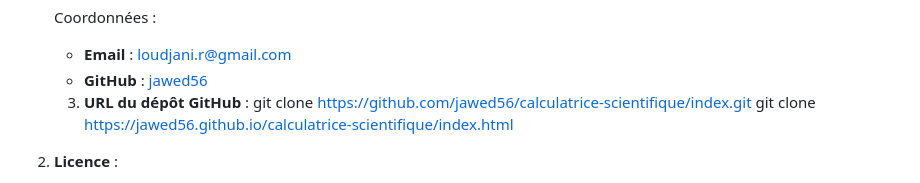
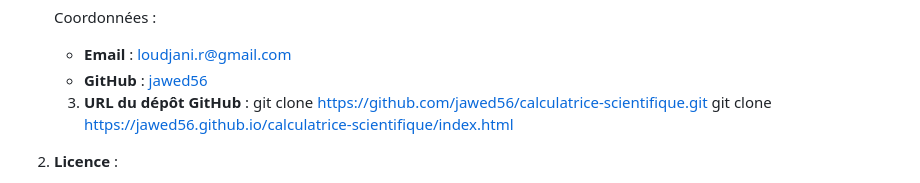
Before and after one commit to jawed56/Calculatrice-Scientifique-RL, a Markdown page: README.md, the part around the change. Rendered like a GitHub page.

```diff
--- a/README.md
+++ b/README.md
@@ -198,7 +198,7 @@ GitHub : https://github.com/jawed56
      - **GitHub** : [jawed56](https://github.com)
 
     3. **URL du dépôt GitHub** :
-        git clone https://github.com/jawed56/calculatrice-scientifique/index.git
+        git clone https://github.com/jawed56/calculatrice-scientifique.git
         git clone https://jawed56.github.io/calculatrice-scientifique/index.html
 
   4. **Licence** :
```
